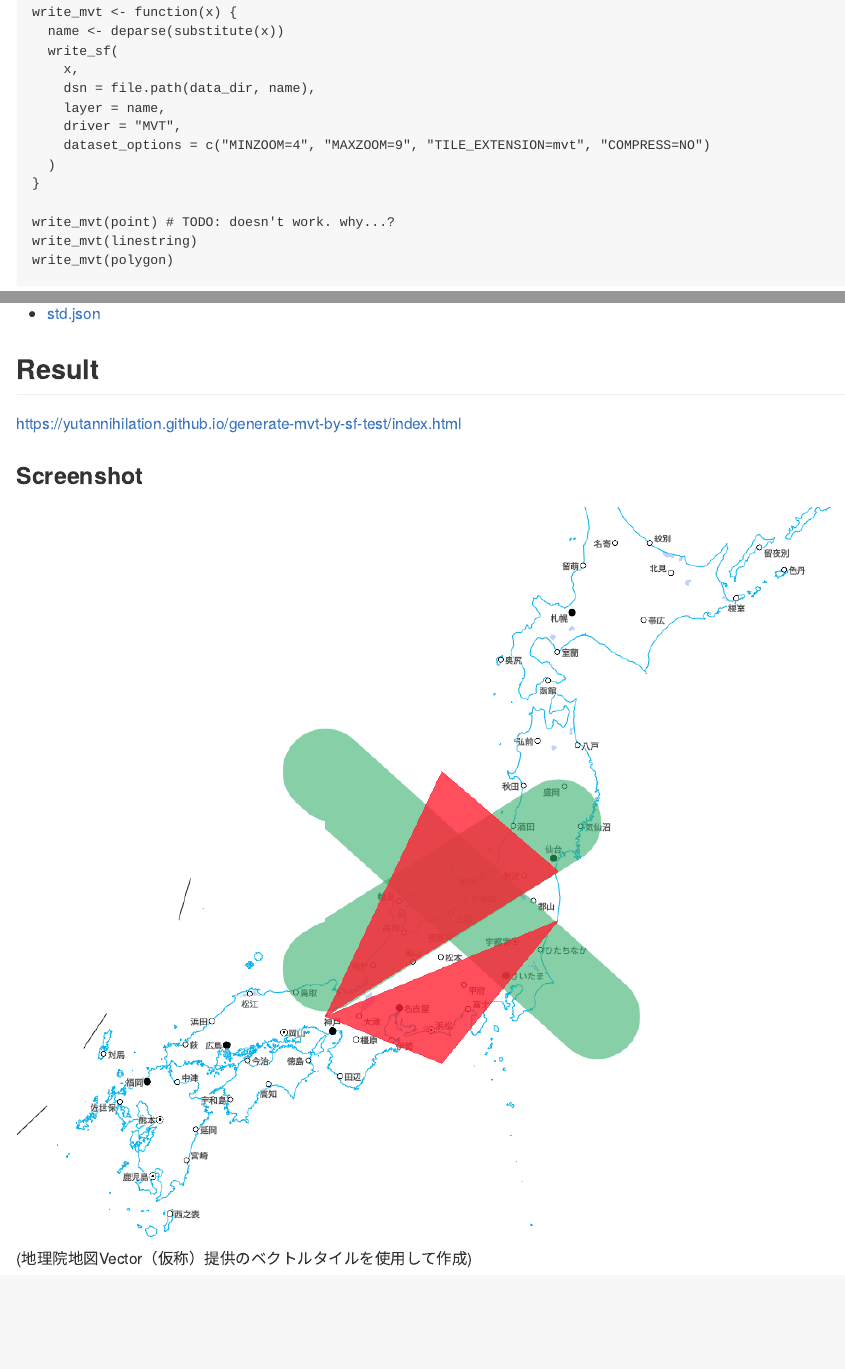
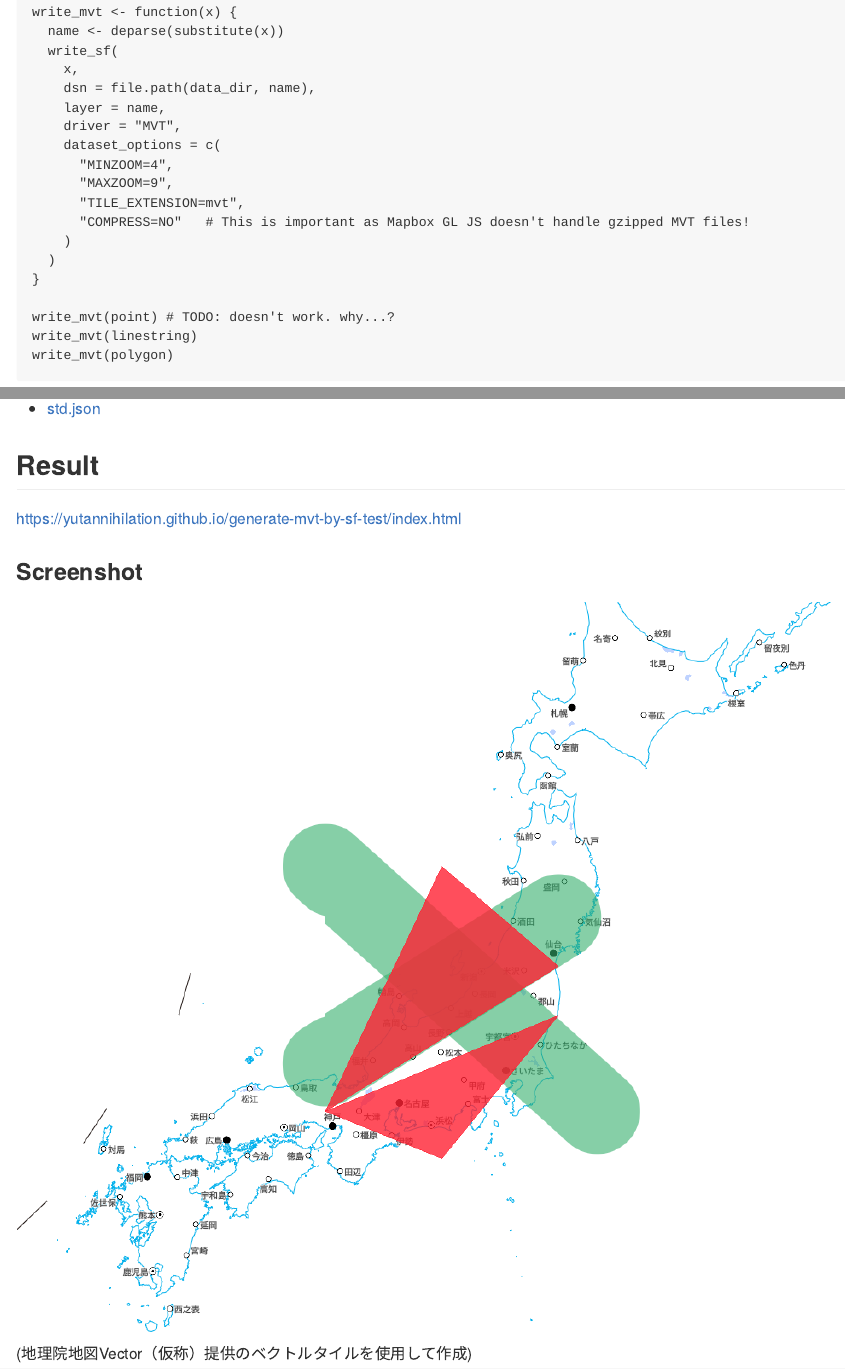
Before and after one commit to yutannihilation/generate-mvt-by-sf-test, an R Markdown document (README.Rmd): the page in a window 1100 px wide, from 920 px down, and a second part further down, joined at a grey line. The pictures show the output file README.md that the author committed with the source, drawn offline in the style of GitHub.

Commit message:
Add a note

```diff
--- a/README.Rmd
+++ b/README.Rmd
@@ -55,7 +55,12 @@ write_mvt <- function(x) {
     dsn = file.path(data_dir, name),
     layer = name,
     driver = "MVT",
-    dataset_options = c("MINZOOM=4", "MAXZOOM=9", "TILE_EXTENSION=mvt", "COMPRESS=NO")
+    dataset_options = c(
+      "MINZOOM=4",
+      "MAXZOOM=9",
+      "TILE_EXTENSION=mvt",
+      "COMPRESS=NO"   # This is important as Mapbox GL JS doesn't handle gzipped MVT files!
+    )
   )
 }
 
```
Also changed, not shown: README.md.
